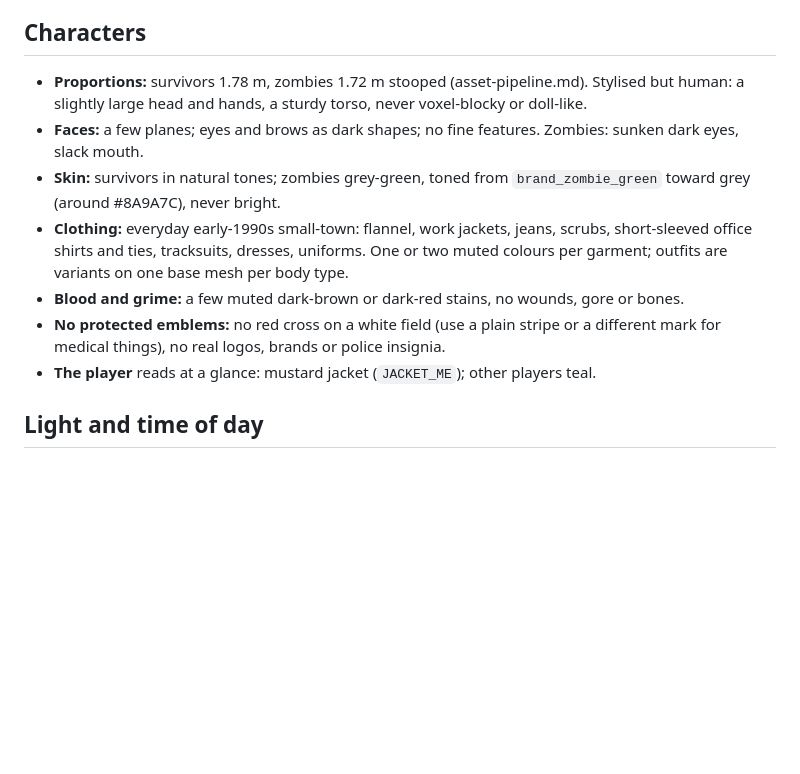
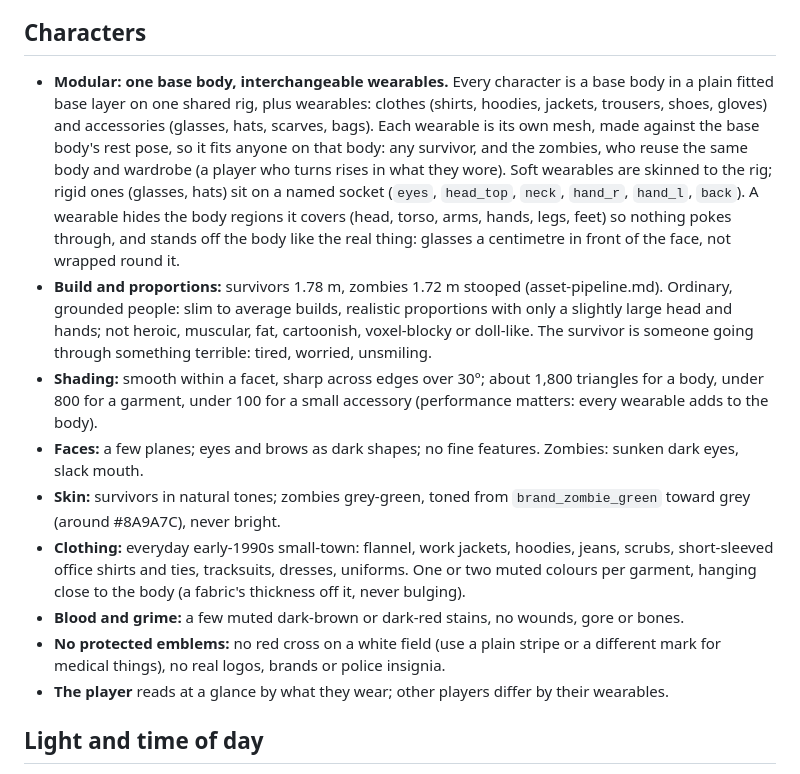
Before and after one commit to deadcommons/zombye, a Markdown page: docs/art-direction.md, the part around the change. GitHub-like rendering; blank space fills up the shorter version.

Commit message:
Art bible: modular characters with interchangeable wearables
One base body on one shared rig; clothes and accessories (glasses, hats,
scarves, gloves, bags) are separate meshes on it, skinned or on named
sockets, hiding the regions they cover and standing off the body. Slim,
grounded builds; shading and triangle budgets from the survivor's Gate 3.

Refs #62, #63

Co-Authored-By: Claude Opus 5.5 <noreply@anthropic.com>

```diff
--- a/docs/art-direction.md
+++ b/docs/art-direction.md
@@ -110,19 +110,33 @@ palette with the building kit work (see Follow-ups).
 
 ## Characters
 
-- **Proportions:** survivors 1.78 m, zombies 1.72 m stooped (asset-pipeline.md). Stylised but
-  human: a slightly large head and hands, a sturdy torso, never voxel-blocky or doll-like.
+- **Modular: one base body, interchangeable wearables.** Every character is a base body in a plain
+  fitted base layer on one shared rig, plus wearables: clothes (shirts, hoodies, jackets, trousers,
+  shoes, gloves) and accessories (glasses, hats, scarves, bags). Each wearable is its own mesh, made
+  against the base body's rest pose, so it fits anyone on that body: any survivor, and the zombies,
+  who reuse the same body and wardrobe (a player who turns rises in what they wore). Soft wearables
+  are skinned to the rig; rigid ones (glasses, hats) sit on a named socket (`eyes`, `head_top`,
+  `neck`, `hand_r`, `hand_l`, `back`). A wearable hides the body regions it covers (head, torso,
+  arms, hands, legs, feet) so nothing pokes through, and stands off the body like the real thing:
+  glasses a centimetre in front of the face, not wrapped round it.
+- **Build and proportions:** survivors 1.78 m, zombies 1.72 m stooped (asset-pipeline.md).
+  Ordinary, grounded people: slim to average builds, realistic proportions with only a slightly
+  large head and hands; not heroic, muscular, fat, cartoonish, voxel-blocky or doll-like. The
+  survivor is someone going through something terrible: tired, worried, unsmiling.
+- **Shading:** smooth within a facet, sharp across edges over 30°; about 1,800 triangles for a body,
+  under 800 for a garment, under 100 for a small accessory (performance matters: every wearable
+  adds to the body).
 - **Faces:** a few planes; eyes and brows as dark shapes; no fine features. Zombies: sunken dark eyes,
   slack mouth.
 - **Skin:** survivors in natural tones; zombies grey-green, toned from `brand_zombie_green` toward
   grey (around #8A9A7C), never bright.
-- **Clothing:** everyday early-1990s small-town: flannel, work jackets, jeans, scrubs, short-sleeved
-  office shirts and ties, tracksuits, dresses, uniforms. One or two muted colours per garment; outfits
-  are variants on one base mesh per body type.
+- **Clothing:** everyday early-1990s small-town: flannel, work jackets, hoodies, jeans, scrubs,
+  short-sleeved office shirts and ties, tracksuits, dresses, uniforms. One or two muted colours per
+  garment, hanging close to the body (a fabric's thickness off it, never bulging).
 - **Blood and grime:** a few muted dark-brown or dark-red stains, no wounds, gore or bones.
 - **No protected emblems:** no red cross on a white field (use a plain stripe or a different mark for
   medical things), no real logos, brands or police insignia.
-- **The player** reads at a glance: mustard jacket (`JACKET_ME`); other players teal.
+- **The player** reads at a glance by what they wear; other players differ by their wearables.
 
 ## Light and time of day
 
```
